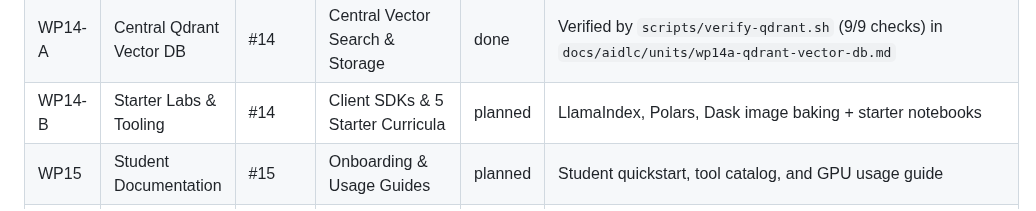
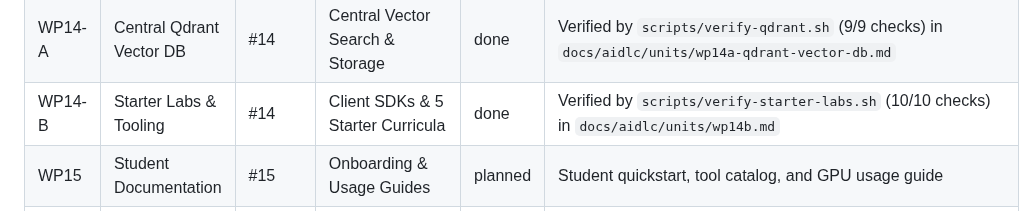
Before and after one commit to khemingkapat/ai_sandbox, a Markdown page: docs/aidlc/UNITS.md, the part around the change. GitHub-like rendering.

Commit message:
docs(wp14b): finalize Bolt Log and update unit status to done

```diff
--- a/docs/aidlc/UNITS.md
+++ b/docs/aidlc/UNITS.md
@@ -24,7 +24,7 @@ This table tracks completed baseline capabilities and upcoming work packages. Hi
 | WP13-A | Health Telemetry & Swagger UI | #13 / #0 | Cluster Telemetry & OpenAPI | done | Verified by `portal/telemetry_test.go` with `-race` (8/8 checks) in `docs/aidlc/units/wp13-health-telemetry-swagger.md` |
 | WP13 | Monitoring & Telemetry | #13 | Epilog Webhook & Ring Buffer | done | Verified by `portal/telemetry_test.go` with `-race` (15/15 checks) and `scripts/slurm_epilog_webhook.sh` in `docs/aidlc/units/wp13-slurm-epilog-webhook.md` |
 | WP14-A | Central Qdrant Vector DB | #14 | Central Vector Search & Storage | done | Verified by `scripts/verify-qdrant.sh` (9/9 checks) in `docs/aidlc/units/wp14a-qdrant-vector-db.md` |
-| WP14-B | Starter Labs & Tooling | #14 | Client SDKs & 5 Starter Curricula | planned | LlamaIndex, Polars, Dask image baking + starter notebooks |
+| WP14-B | Starter Labs & Tooling | #14 | Client SDKs & 5 Starter Curricula | done | Verified by `scripts/verify-starter-labs.sh` (10/10 checks) in `docs/aidlc/units/wp14b.md` |
 | WP15 | Student Documentation | #15 | Onboarding & Usage Guides | planned | Student quickstart, tool catalog, and GPU usage guide |
 | WP16 | Sysadmin Runbooks | #16 | Operations & Upgrades Runbook | planned | Cluster bootstrap, backup/restore, and incident playbook |
 | WP18 | Early Adopter Pilot | #18 | Validation with Real Cohort | planned | Depends on WP12–WP16 completion |
```
Also changed, not shown: docs/aidlc/PROJECT_CONTEXT.md (+1 -1 lines), 1 other file.
